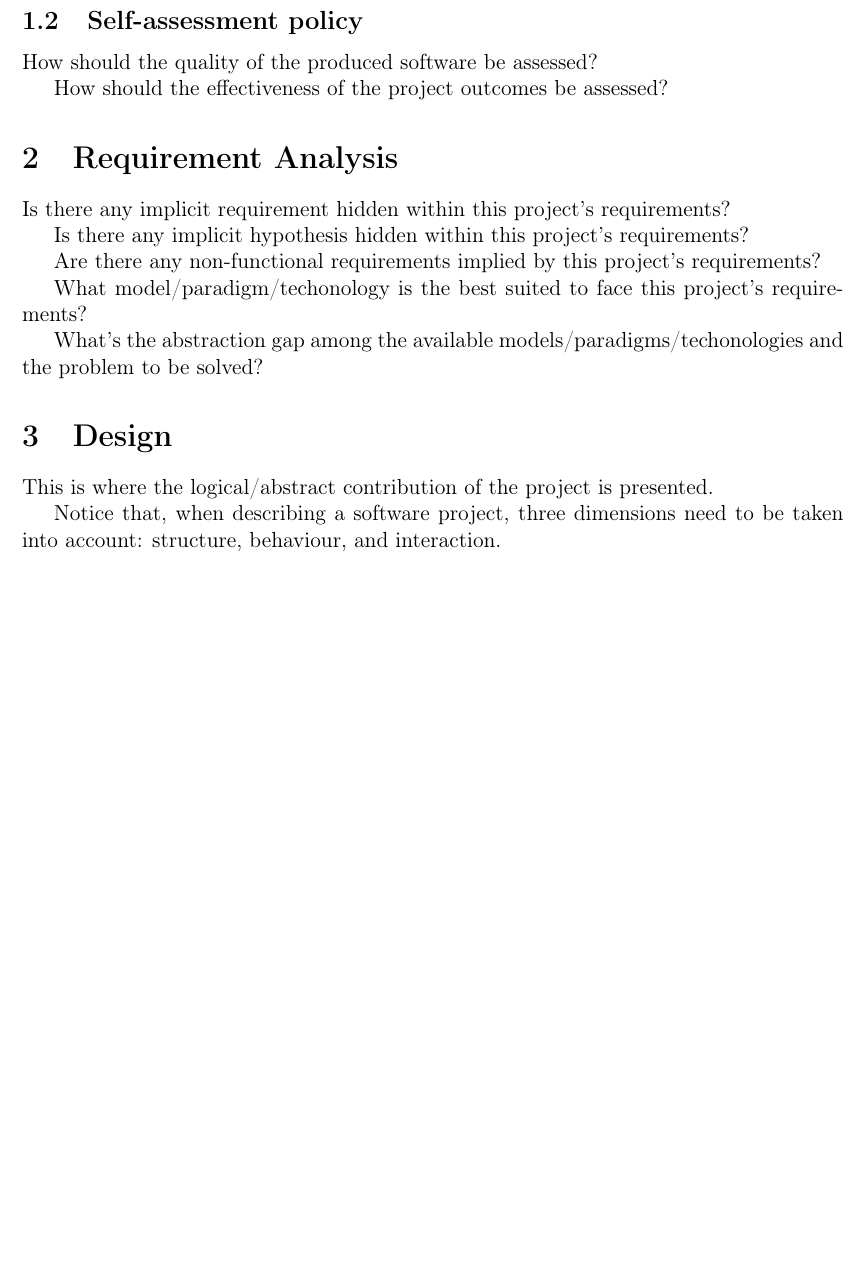
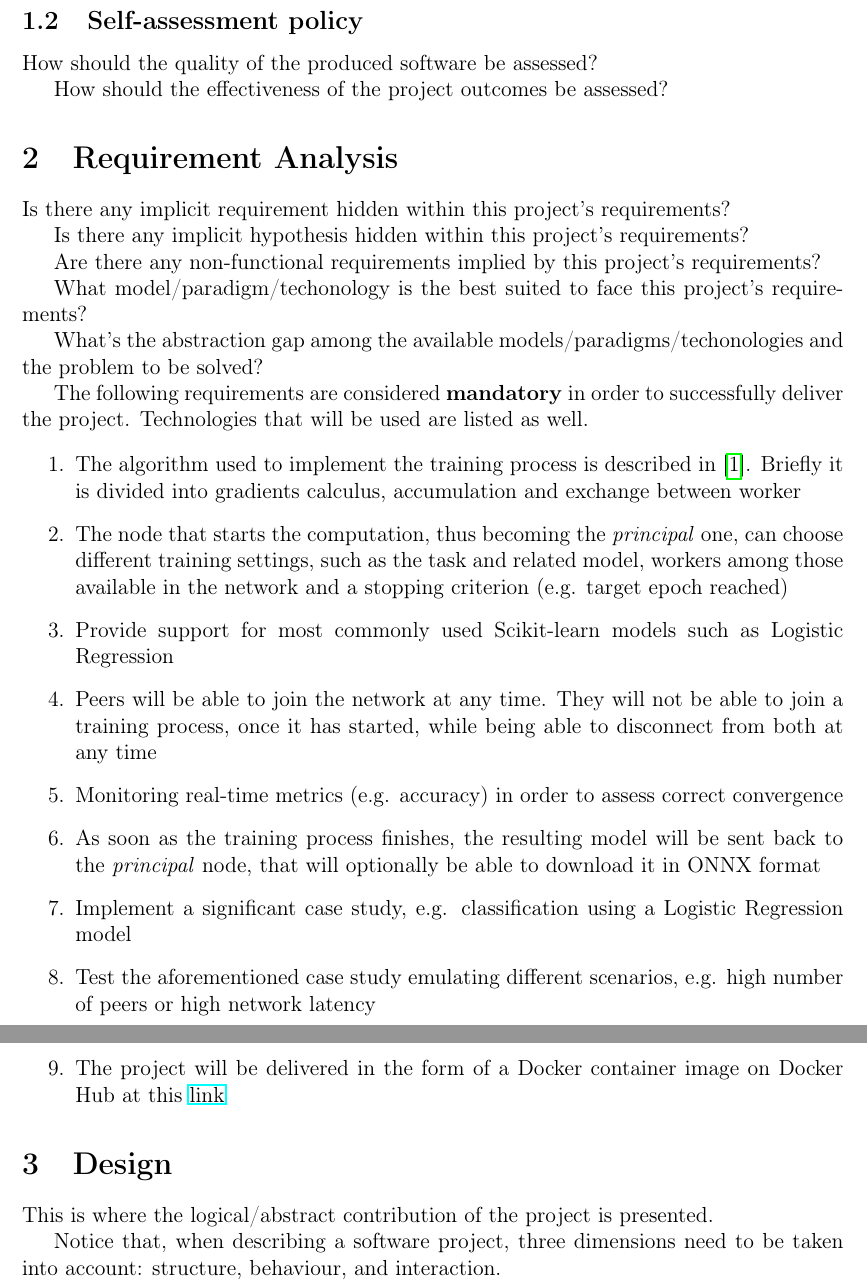
Before and after one commit to Ledmington/DDML, a LaTeX paper (doc/report.tex): part of page 3 of 6 before the commit and two parts of pages 3 and 4 of 6 after it, the two joined at a grey line, cut so that both start at the same text, the shorter picture padded with empty space. Compiled offline with pdfLaTeX.

Commit message:
Added requirements in doc

```diff
--- a/doc/report.tex
+++ b/doc/report.tex
@@ -7,6 +7,14 @@
 \usepackage{hyperref}
 \usepackage{pgf-umlcd} % add "simplified" to hide empty parts in UML
 \usepackage{pgf-umlsd}
+\usepackage{csquotes}
+
+\usepackage[
+backend=biber,
+sorting=ynt
+]{biblatex}
+
+\addbibresource{report.bib}
 
 \title{Decentralized Distributed Machine Learning}
 \author{\href{mailto:filippo.barbari@studio.unibo.it}{Filippo Barbari}}
@@ -47,6 +55,20 @@
 		What model/paradigm/techonology is the best suited to face this project's requirements?
 
 		What's the abstraction gap among the available models/paradigms/techonologies and the problem to be solved?
+
+		The following requirements are considered \textbf{mandatory} in order to successfully deliver the project. Technologies that will be used are listed as well.
+
+		\begin{enumerate}
+			\item The algorithm used to implement the training process is described in \cite{watcharapichat2016ako}. Briefly it is divided into gradients calculus, accumulation and exchange between worker
+			\item The node that starts the computation, thus becoming the \emph{principal} one, can choose different training settings, such as the task and related model, workers among those available in the network and a stopping criterion (e.g. target epoch reached)
+			\item Provide support for most commonly used Scikit-learn models such as Logistic Regression
+			\item Peers will be able to join the network at any time. They will not be able to join a training process, once it has started, while being able to disconnect from both at any time
+			\item Monitoring real-time metrics (e.g. accuracy) in order to assess correct convergence
+			\item As soon as the training process finishes, the resulting model will be sent back to the \emph{principal} node, that will optionally be able to download it in ONNX format
+			\item Implement a significant case study, e.g. classification using a Logistic Regression model
+			\item Test the aforementioned case study emulating different scenarios, e.g. high number of peers or high network latency
+			\item The project will be delivered in the form of a Docker container image on Docker Hub at this \href{https://hub.docker.com/repository/docker/filippobarbari/ddml-peer}{link}
+		\end{enumerate}
 
 	\section{Design}
 		This is where the logical/abstract contribution of the project is presented.
```
Also changed, not shown: doc/report.bib (added, +7 -0 lines), doc/report.tex (2 more changed lines), 1 other file.
